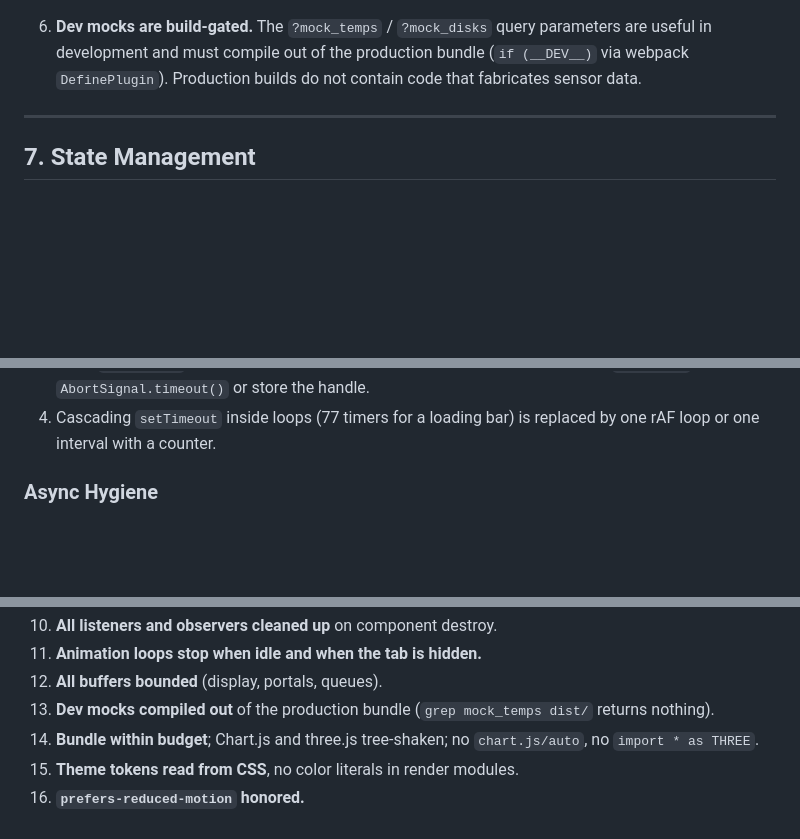
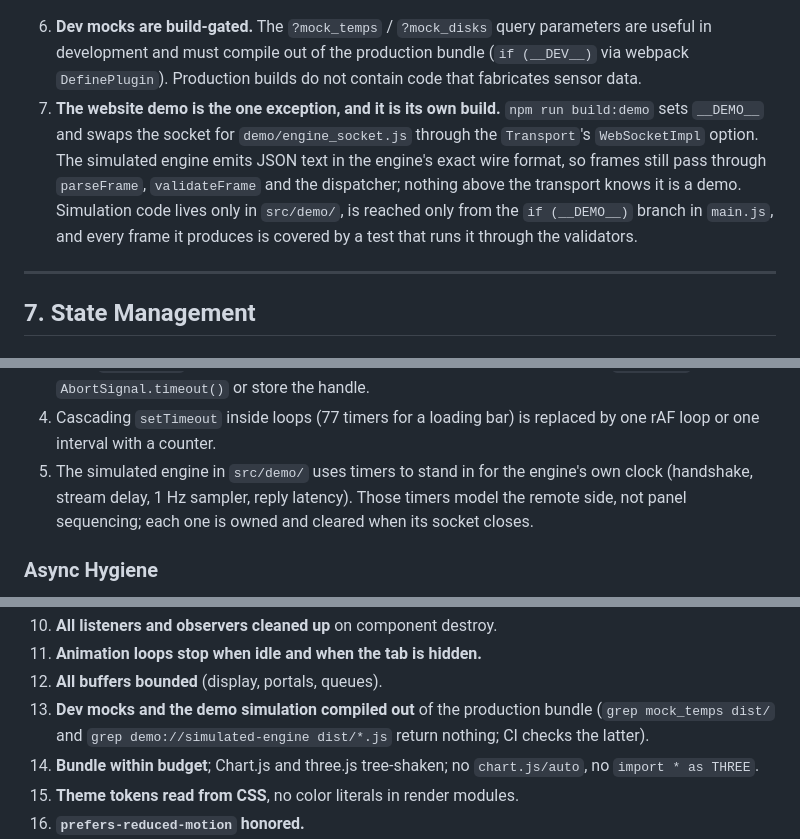
Before and after one commit to Z-Oleksandr/watch_dog, a Markdown page: front_panel/code_rules.md, 3 parts joined by grey strips. Rendered like a GitHub page; blank space fills up the shorter version.

````diff
--- a/front_panel/code_rules.md
+++ b/front_panel/code_rules.md
@@ -369,6 +371,7 @@ function dispatch(frame) {
 ```
 
 6. **Dev mocks are build-gated.** The `?mock_temps` / `?mock_disks` query parameters are useful in development and must compile out of the production bundle (`if (__DEV__)` via webpack `DefinePlugin`). Production builds do not contain code that fabricates sensor data.
+7. **The website demo is the one exception, and it is its own build.** `npm run build:demo` sets `__DEMO__` and swaps the socket for `demo/engine_socket.js` through the `Transport`'s `WebSocketImpl` option. The simulated engine emits JSON text in the engine's exact wire format, so frames still pass through `parseFrame`, `validateFrame` and the dispatcher; nothing above the transport knows it is a demo. Simulation code lives only in `src/demo/`, is reached only from the `if (__DEMO__)` branch in `main.js`, and every frame it produces is covered by a test that runs it through the validators.
 
 ---
 
@@ -512,6 +515,7 @@ display.writeLine("WebSocket connection established");
 2. Every `setInterval` handle is stored and there is a code path that clears it. An interval with no owner runs until the tab closes.
 3. Every `setTimeout` that touches a component is cancelled in that component's `destroy()`. Use `AbortSignal.timeout()` or store the handle.
 4. Cascading `setTimeout` inside loops (77 timers for a loading bar) is replaced by one rAF loop or one interval with a counter.
+5. The simulated engine in `src/demo/` uses timers to stand in for the engine's own clock (handshake, stream delay, 1 Hz sampler, reply latency). Those timers model the remote side, not panel sequencing; each one is owned and cleared when its socket closes.
 
 ### Async Hygiene
 
@@ -799,7 +803,7 @@ There are currently no frontend tests. New code that fits a category below ships
 10. **All listeners and observers cleaned up** on component destroy.
 11. **Animation loops stop when idle and when the tab is hidden.**
 12. **All buffers bounded** (display, portals, queues).
-13. **Dev mocks compiled out** of the production bundle (`grep mock_temps dist/` returns nothing).
+13. **Dev mocks and the demo simulation compiled out** of the production bundle (`grep mock_temps dist/` and `grep demo://simulated-engine dist/*.js` return nothing; CI checks the latter).
 14. **Bundle within budget**; Chart.js and three.js tree-shaken; no `chart.js/auto`, no `import * as THREE`.
 15. **Theme tokens read from CSS**, no color literals in render modules.
 16. **`prefers-reduced-motion` honored.**
````
Also changed, not shown: other parts of front_panel/code_rules.md (+11 -3 lines).
